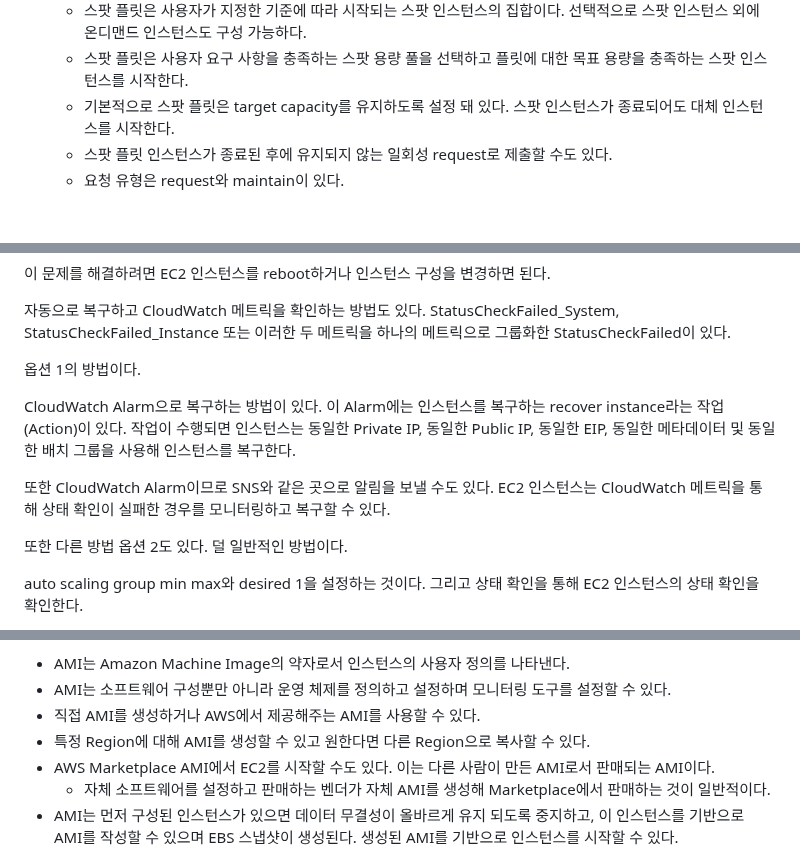
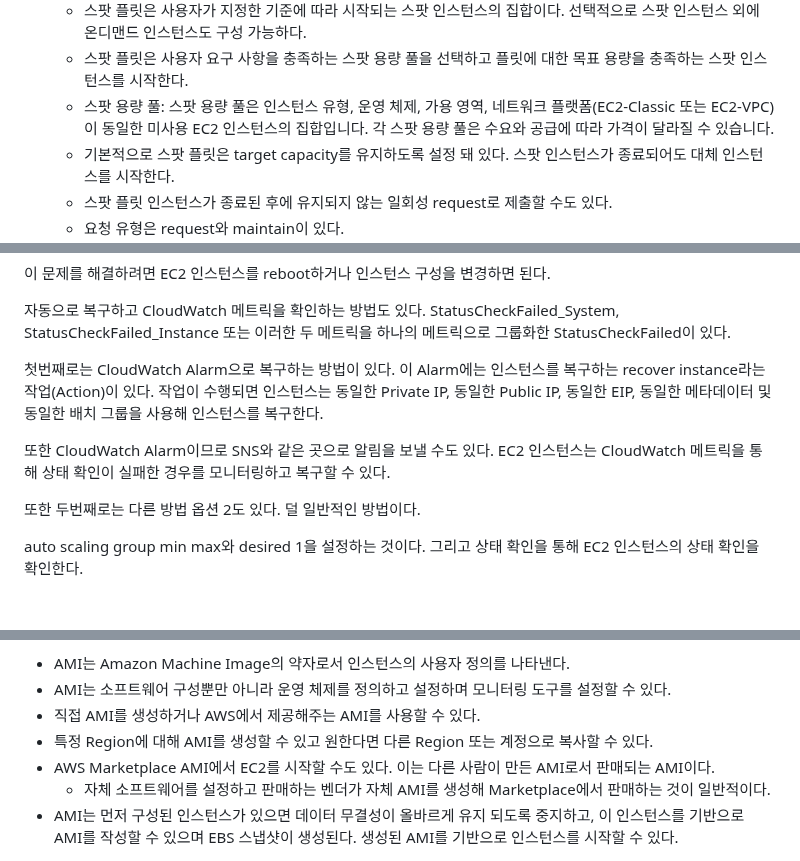
Before and after one commit to nowon9159/nowon9159.github.io, a Markdown page: SOA.md, 3 parts joined by grey strips. Rendered like a GitHub page; blank space fills up the shorter version.

```diff
--- a/SOA.md
+++ b/SOA.md
@@ -421,6 +420,7 @@ launch configuration은 스팟 플릿이 스팟 인스턴스를 시작할 수
 -   Spot Fleet
     -   스팟 플릿은 사용자가 지정한 기준에 따라 시작되는 스팟 인스턴스의 집합이다. 선택적으로 스팟 인스턴스 외에 온디맨드 인스턴스도 구성 가능하다.
     -   스팟 플릿은 사용자 요구 사항을 충족하는 스팟 용량 풀을 선택하고 플릿에 대한 목표 용량을 충족하는 스팟 인스턴스를 시작한다.
+    -   스팟 용량 풀: 스팟 용량 풀은 인스턴스 유형, 운영 체제, 가용 영역, 네트워크 플랫폼(EC2-Classic 또는 EC2-VPC)이 동일한 미사용 EC2 인스턴스의 집합입니다. 각 스팟 용량 풀은 수요와 공급에 따라 가격이 달라질 수 있습니다.
     -   기본적으로 스팟 플릿은 target capacity를 유지하도록 설정 돼 있다. 스팟 인스턴스가 종료되어도 대체 인스턴스를 시작한다.
     -   스팟 플릿 인스턴스가 종료된 후에 유지되지 않는 일회성 request로 제출할 수도 있다.
     -   요청 유형은 request와 maintain이 있다.
@@ -638,15 +638,13 @@ EC2는 우리 눈에는 보이지 않는 과정을 거친다. 우리가 EC2 인
 자동으로 복구하고 CloudWatch 메트릭을 확인하는 방법도 있다.
 StatusCheckFailed_System, StatusCheckFailed_Instance 또는 이러한 두 메트릭을 하나의 메트릭으로 그룹화한 StatusCheckFailed이 있다.
 
-옵션 1의 방법이다.
-
-CloudWatch Alarm으로 복구하는 방법이 있다. 이 Alarm에는 인스턴스를 복구하는 recover instance라는 작업(Action)이 있다.
+첫번째로는 CloudWatch Alarm으로 복구하는 방법이 있다. 이 Alarm에는 인스턴스를 복구하는 recover instance라는 작업(Action)이 있다.
 작업이 수행되면 인스턴스는 동일한 Private IP, 동일한 Public IP, 동일한 EIP, 동일한 메타데이터 및 동일한 배치 그룹을 사용해 인스턴스를 복구한다.
 
 또한 CloudWatch Alarm이므로 SNS와 같은 곳으로 알림을 보낼 수도 있다.
 EC2 인스턴스는 CloudWatch 메트릭을 통해 상태 확인이 실패한 경우를 모니터링하고 복구할 수 있다.
 
-또한 다른 방법 옵션 2도 있다. 덜 일반적인 방법이다.
+또한 두번째로는 다른 방법 옵션 2도 있다. 덜 일반적인 방법이다.
 
 auto scaling group min max와 desired 1을 설정하는 것이다.
 그리고 상태 확인을 통해 EC2 인스턴스의 상태 확인을 확인한다.
@@ -766,7 +764,7 @@ AMI는 어떤 프로세스로 EC2 인스턴스에서 동작하는 가? 먼저 EC
 -   AMI는 Amazon Machine Image의 약자로서 인스턴스의 사용자 정의를 나타낸다.
 -   AMI는 소프트웨어 구성뿐만 아니라 운영 체제를 정의하고 설정하며 모니터링 도구를 설정할 수 있다.
 -   직접 AMI를 생성하거나 AWS에서 제공해주는 AMI를 사용할 수 있다.
--   특정 Region에 대해 AMI를 생성할 수 있고 원한다면 다른 Region으로 복사할 수 있다.
+-   특정 Region에 대해 AMI를 생성할 수 있고 원한다면 다른 Region 또는 계정으로 복사할 수 있다.
 -   AWS Marketplace AMI에서 EC2를 시작할 수도 있다. 이는 다른 사람이 만든 AMI로서 판매되는 AMI이다.
     -   자체 소프트웨어를 설정하고 판매하는 벤더가 자체 AMI를 생성해 Marketplace에서 판매하는 것이 일반적이다.
 -   AMI는 먼저 구성된 인스턴스가 있으면 데이터 무결성이 올바르게 유지 되도록 중지하고, 이 인스턴스를 기반으로 AMI를 작성할 수 있으며 EBS 스냅샷이 생성된다. 생성된 AMI를 기반으로 인스턴스를 시작할 수 있다.
```
Also changed, not shown: other parts of SOA.md (+52 -4 lines).
